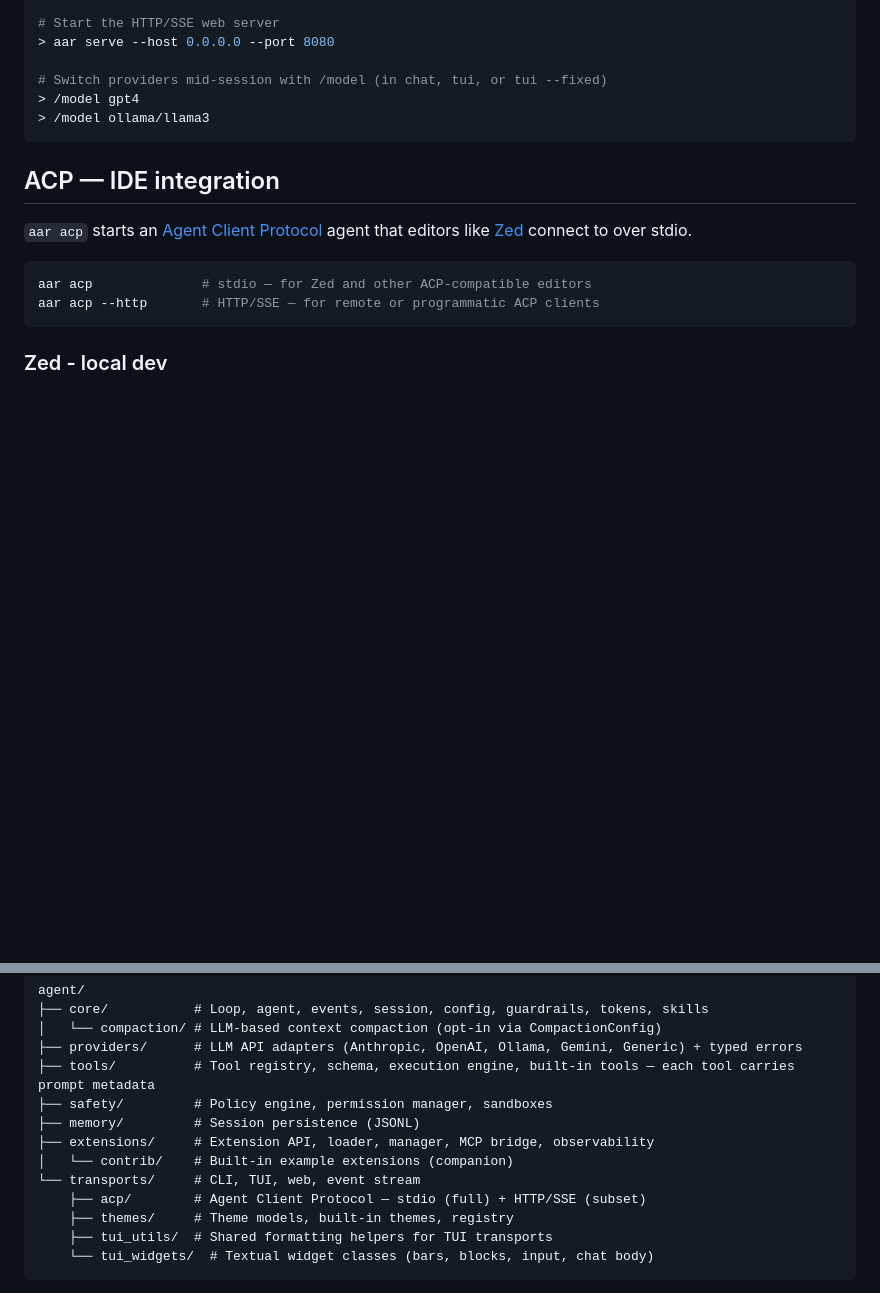
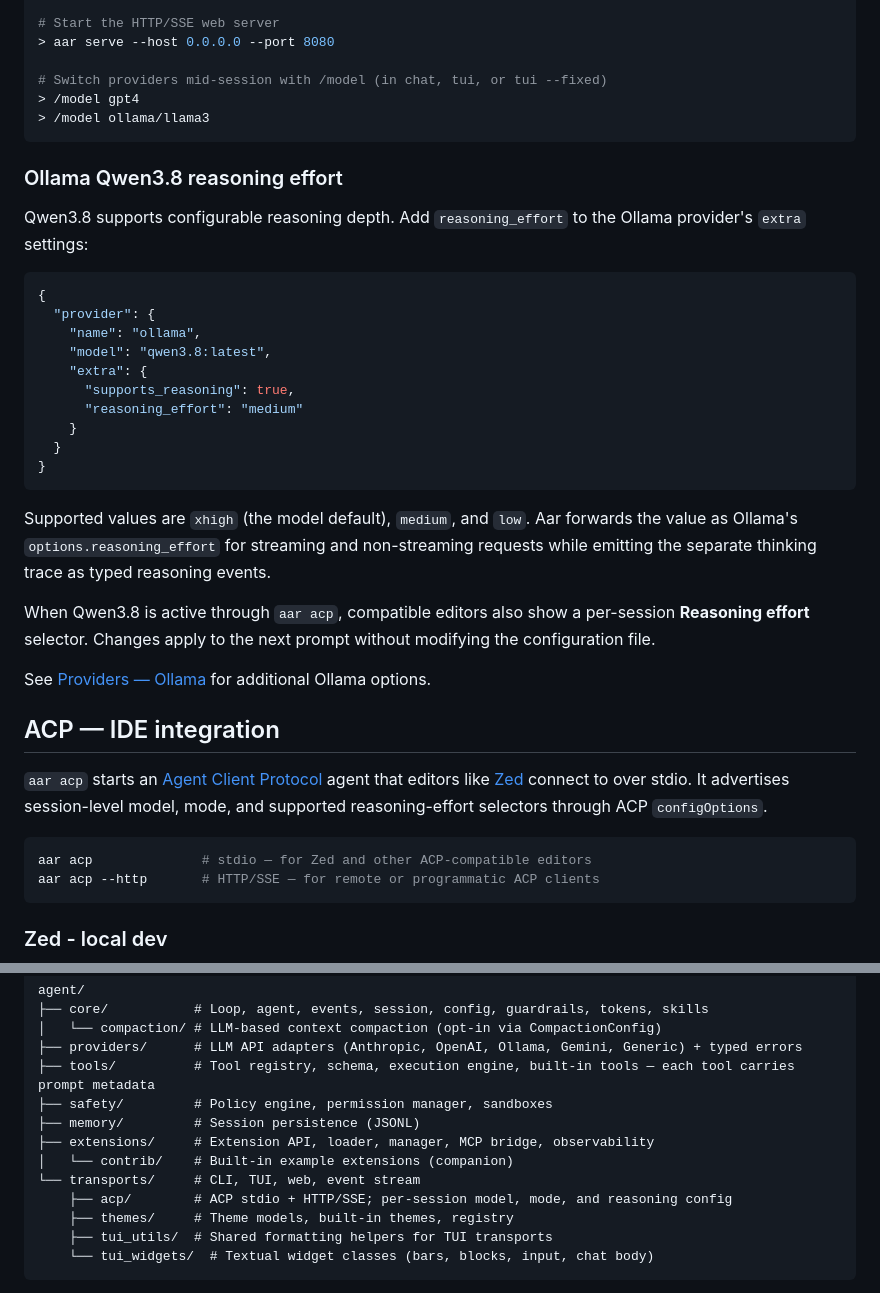
Before and after one commit to fischerf/aar, a Markdown page: README.md, 2 parts joined by grey strips. Rendered like a GitHub page; blank space fills up the shorter version.

````diff
--- a/README.md
+++ b/README.md
@@ -139,9 +139,38 @@ Set `ANTHROPIC_API_KEY`, `OPENAI_API_KEY`, `GEMINI_API_KEY`, or point `base_url`
 > /model ollama/llama3
 ```
 
+### Ollama Qwen3.8 reasoning effort
+
+Qwen3.8 supports configurable reasoning depth. Add `reasoning_effort` to the Ollama provider's
+`extra` settings:
+
+```json
+{
+  "provider": {
+    "name": "ollama",
+    "model": "qwen3.8:latest",
+    "extra": {
+      "supports_reasoning": true,
+      "reasoning_effort": "medium"
+    }
+  }
+}
+```
+
+Supported values are `xhigh` (the model default), `medium`, and `low`. Aar forwards the value as
+Ollama's `options.reasoning_effort` for streaming and non-streaming requests while emitting the
+separate thinking trace as typed reasoning events.
+
+When Qwen3.8 is active through `aar acp`, compatible editors also show a per-session **Reasoning
+effort** selector. Changes apply to the next prompt without modifying the configuration file.
+
+See [Providers — Ollama](docs/providers.md#ollama) for additional Ollama options.
+
 ## ACP — IDE integration
 
-`aar acp` starts an [Agent Client Protocol](https://agentclientprotocol.com/) agent that editors like [Zed](https://zed.dev) connect to over stdio.
+`aar acp` starts an [Agent Client Protocol](https://agentclientprotocol.com/) agent that editors
+like [Zed](https://zed.dev) connect to over stdio. It advertises session-level model, mode, and
+supported reasoning-effort selectors through ACP `configOptions`.
 
 ```bash
 aar acp              # stdio — for Zed and other ACP-compatible editors
@@ -241,7 +270,7 @@ agent/
 ├── extensions/     # Extension API, loader, manager, MCP bridge, observability
 │   └── contrib/    # Built-in example extensions (companion)
 └── transports/     # CLI, TUI, web, event stream
-    ├── acp/        # Agent Client Protocol — stdio (full) + HTTP/SSE (subset)
+    ├── acp/        # ACP stdio + HTTP/SSE; per-session model, mode, and reasoning config
     ├── themes/     # Theme models, built-in themes, registry
     ├── tui_utils/  # Shared formatting helpers for TUI transports
     └── tui_widgets/  # Textual widget classes (bars, blocks, input, chat body)
````
Also changed, not shown: docs/architecture.md (+67 -6 lines).
